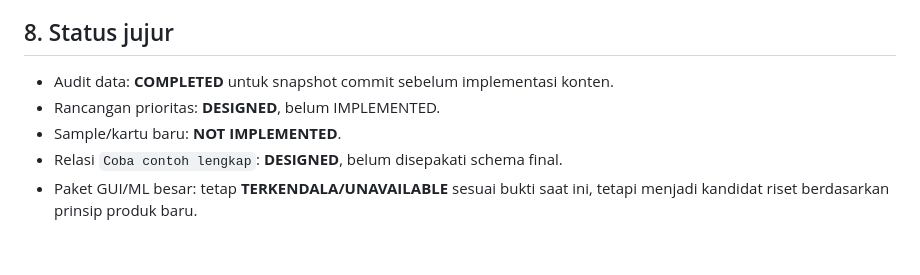
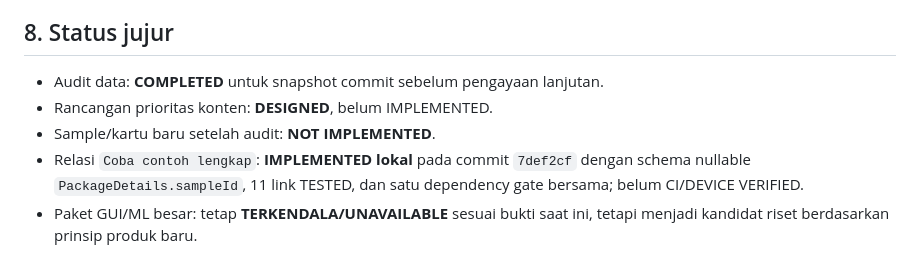
Before and after one commit to muzape28-blip/ZCODE, a Markdown page: docs/AUDIT_LIBRARY_SAMPLES_V1019.md, the part around the change. Rendered like a GitHub page.

```diff
--- a/docs/AUDIT_LIBRARY_SAMPLES_V1019.md
+++ b/docs/AUDIT_LIBRARY_SAMPLES_V1019.md
@@ -265,9 +265,11 @@ sinkronisasi dua arah sebelum dikerjakan.
 
 ## 8. Status jujur
 
-- Audit data: **COMPLETED** untuk snapshot commit sebelum implementasi konten.
-- Rancangan prioritas: **DESIGNED**, belum IMPLEMENTED.
-- Sample/kartu baru: **NOT IMPLEMENTED**.
-- Relasi `Coba contoh lengkap`: **DESIGNED**, belum disepakati schema final.
+- Audit data: **COMPLETED** untuk snapshot commit sebelum pengayaan lanjutan.
+- Rancangan prioritas konten: **DESIGNED**, belum IMPLEMENTED.
+- Sample/kartu baru setelah audit: **NOT IMPLEMENTED**.
+- Relasi `Coba contoh lengkap`: **IMPLEMENTED lokal** pada commit `7def2cf`
+  dengan schema nullable `PackageDetails.sampleId`, 11 link TESTED, dan satu
+  dependency gate bersama; belum CI/DEVICE VERIFIED.
 - Paket GUI/ML besar: tetap **TERKENDALA/UNAVAILABLE** sesuai bukti saat ini,
   tetapi menjadi kandidat riset berdasarkan prinsip produk baru.
```
Also changed, not shown: docs/RENCANA_V1019.md (+25 -0 lines).
